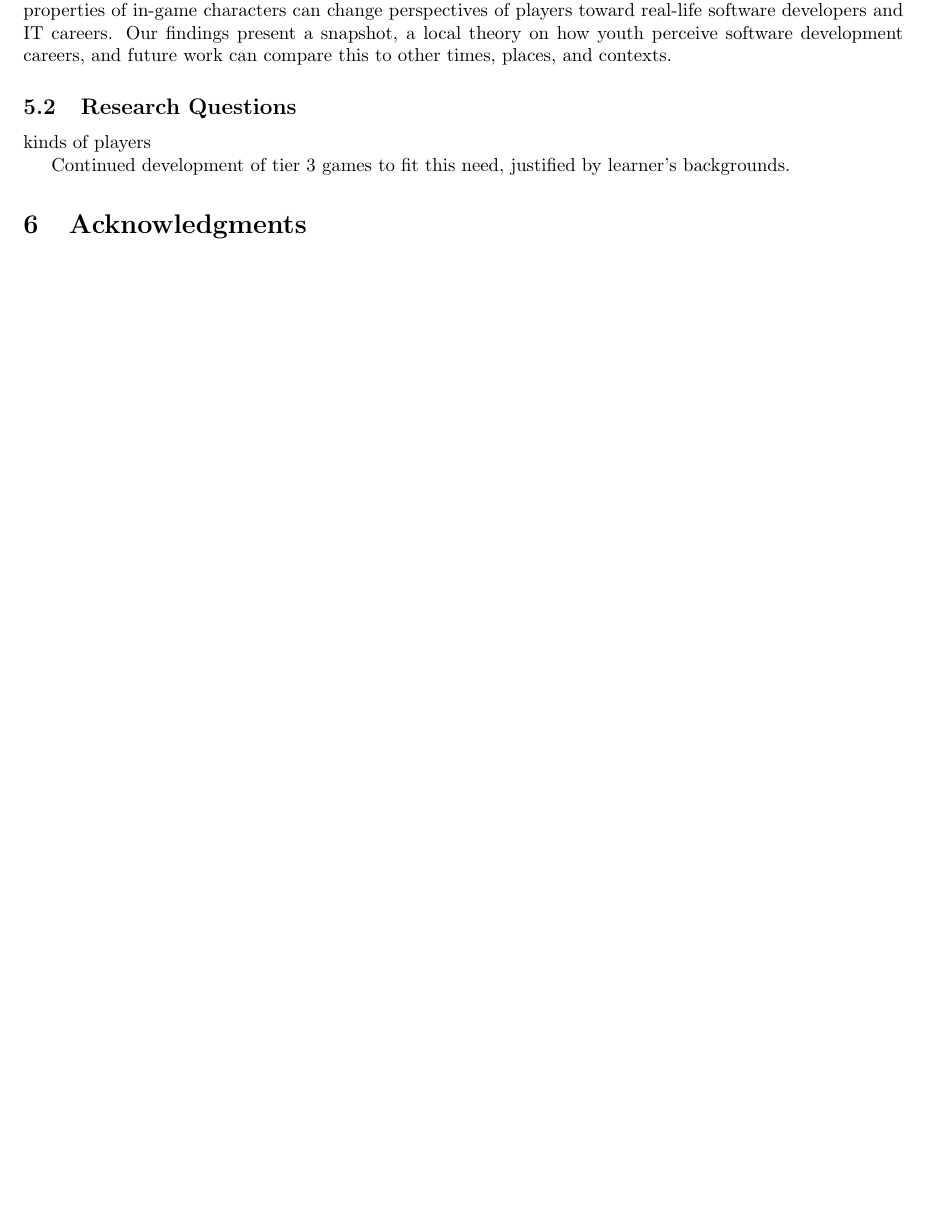
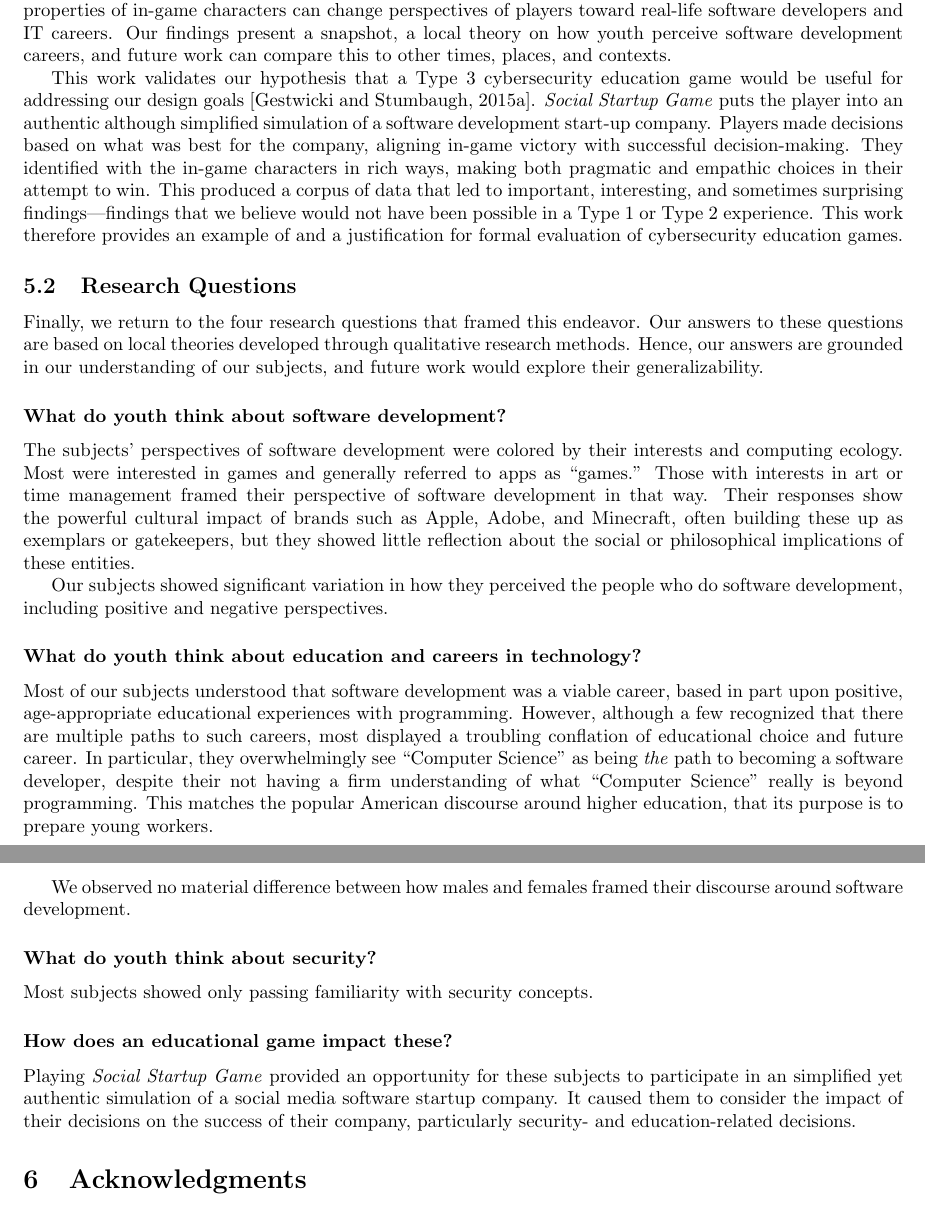
Before and after one commit to doctor-g/tr2, a LaTeX paper (tr2.tex): part of page 10 of 25 before the commit and two parts of pages 10 and 11 of 26 after it, the two joined at a grey line, cut so that both start at the same text, the shorter picture padded with empty space. Compiled offline with pdfLaTeX.

Commit message:
Sketch conclusions section

```diff
--- a/tr2.tex
+++ b/tr2.tex
@@ -765,15 +765,82 @@ Our findings present a snapshot, a local theory on how youth perceive
 software development careers, and future work can compare this to
 other times, places, and contexts.
 
+This work validates our hypothesis that a Type~3 cybersecurity
+education game would be useful for addressing our design
+goals~\citep{Gestwicki2015}.
+\textit{Social Startup Game} puts the player into an authentic
+although simplified simulation of a software development start-up company.
+Players made decisions based on what was best for the company,
+aligning in-game victory with successful decision-making.
+They identified with the in-game characters in rich ways, making
+both pragmatic and empathic choices in their attempt to win.
+This produced a corpus of data that led to important, interesting, and
+sometimes surprising findings---findings that we believe would not have
+been possible in a Type~1 or Type~2 experience.
+This work therefore provides an example of and a justification for
+formal evaluation of cybersecurity education games.
+
 
 \subsection{Research Questions}
 
+Finally, we return to the four research questions that framed this endeavor.
+Our answers to these questions are based on local theories
+developed through qualitative research methods. Hence, our answers
+are grounded in our understanding of our subjects, and future work
+would explore their generalizability.
+
+\subsubsection*{What do youth think about software development?}
+
+The subjects' perspectives of software development were colored by their
+interests and computing ecology. Most were interested in games and
+generally referred to apps as ``games.'' Those with interests in art
+or time management framed their perspective of software development
+in that way.
+Their responses show the powerful cultural impact of brands such as
+Apple, Adobe, and Minecraft, often building these up as exemplars
+or gatekeepers, but they showed little reflection about the
+social or philosophical implications of these entities.
 
 
-kinds of players
+Our subjects showed significant variation in how they perceived
+the people who do software development, including positive and
+negative perspectives.
 
-Continued development of tier 3 games to fit this need, justified by
-learner's backgrounds.
+
+
+\subsubsection*{What do youth think about education and careers in technology?}
+
+Most of our subjects understood that software development was
+a viable career, based in part upon positive, age-appropriate
+educational experiences with programming.
+However, although a few recognized that there are multiple paths
+to such careers, most displayed a troubling conflation of
+educational choice and future career. In particular, they overwhelmingly
+see ``Computer Science'' as being \textit{the} path to becoming
+a software developer, despite their not having a firm understanding
+of what ``Computer Science'' really is beyond programming.
+This matches the popular American discourse around higher education,
+that its purpose is to prepare young workers.
+
+We observed no material difference between how males and females
+framed their discourse around software development.
+
+
+\subsubsection*{What do youth think about security?}
+
+Most subjects showed only passing familiarity with security concepts.
+
+
+\subsubsection*{How does an educational game impact these?}
+
+Playing \textit{Social Startup Game} provided an opportunity for these
+subjects to participate in an simplified yet authentic simulation
+of a social media software startup company.
+It caused them to consider the impact of their decisions on
+the success of their company, particularly security- and education-related
+decisions.
+
+
 
 \section{Acknowledgments}
 
```
